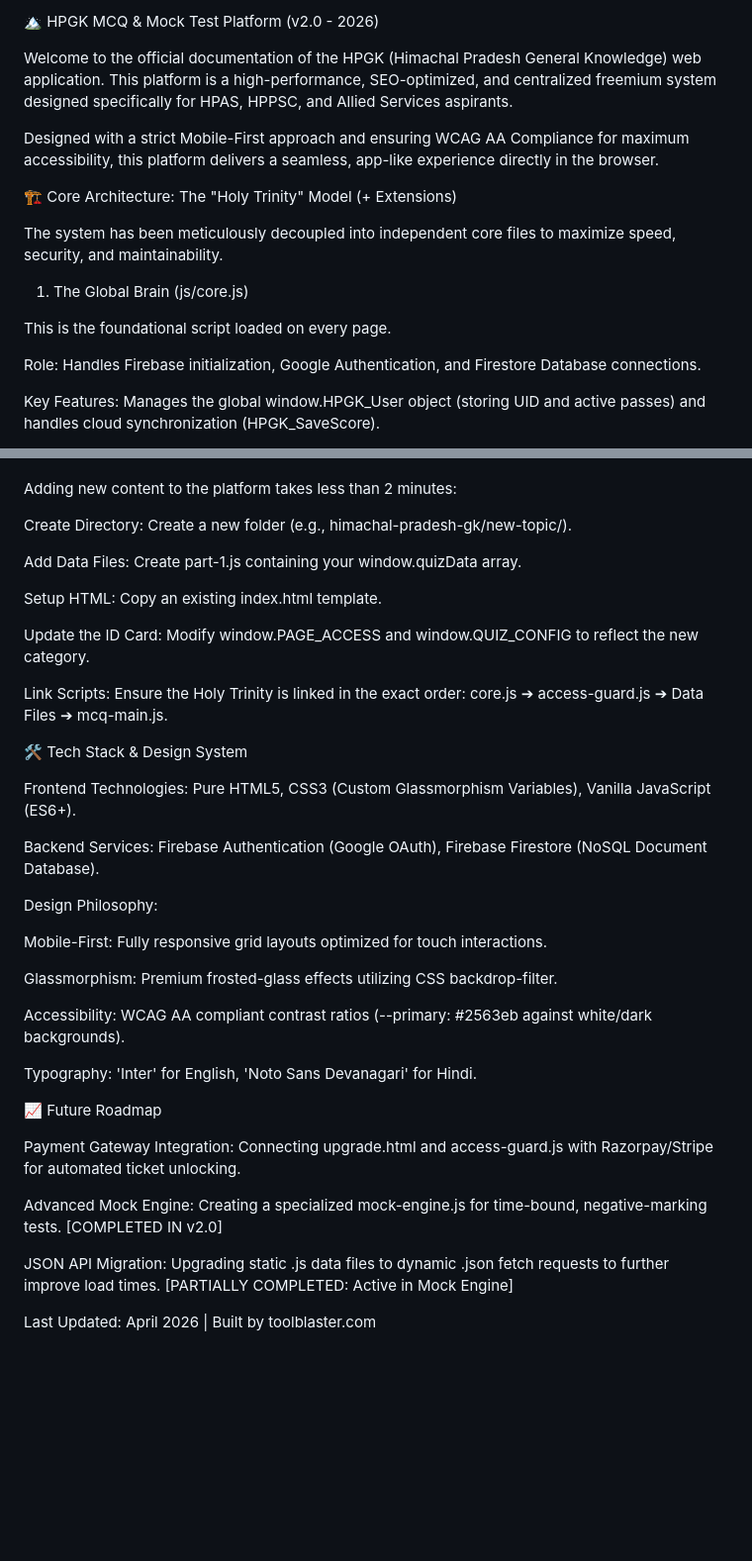
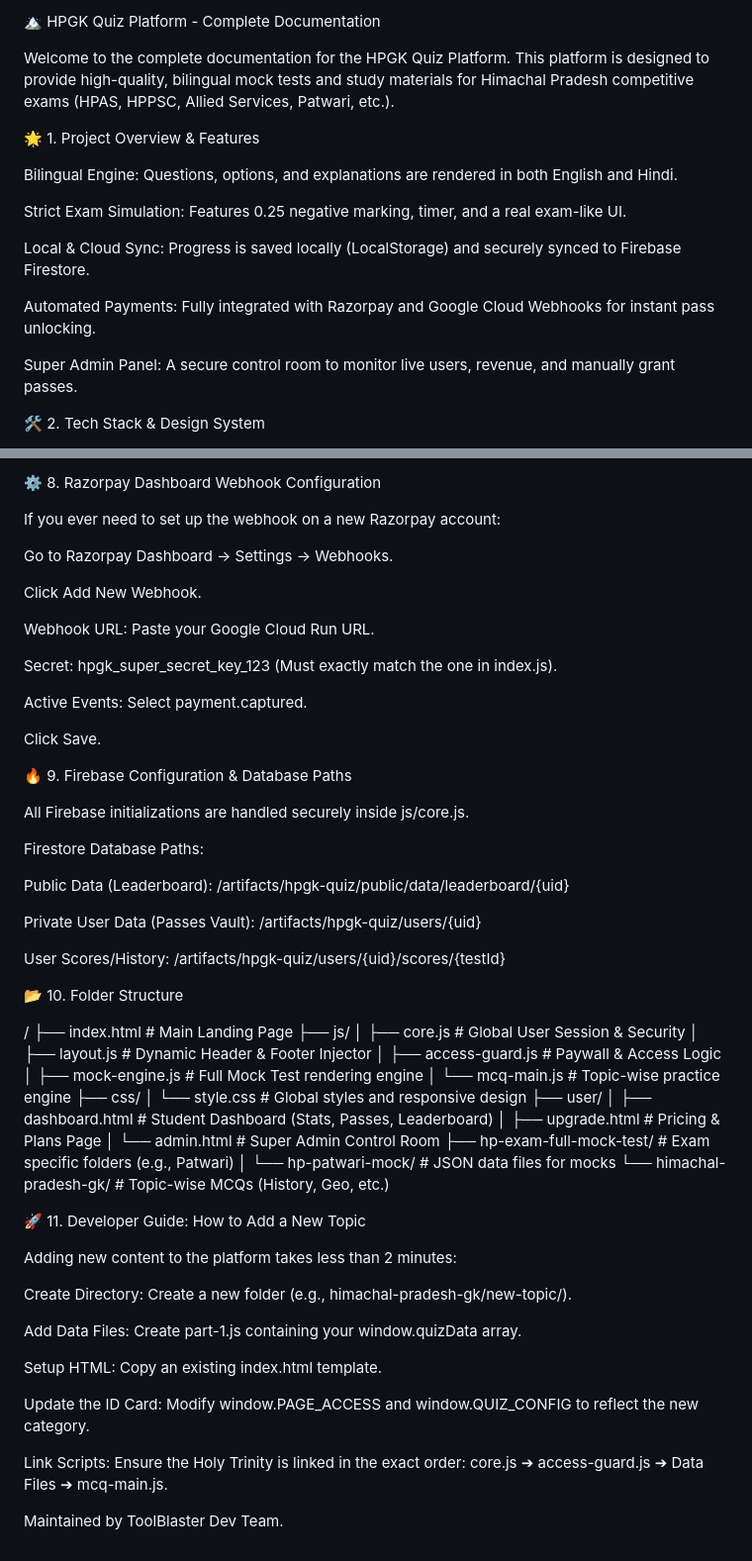
Before and after one commit to toolblaster/hpgk, a Markdown page: README.md, 2 parts joined by grey strips. Shown at 99% size. Drawn GitHub-style; blank space fills up the shorter version.

```diff
--- a/README.md
+++ b/README.md
@@ -1,18 +1,18 @@
-🏔️ HPGK MCQ & Mock Test Platform (v2.0 - 2026)
+🏔️ HPGK Quiz Platform - Complete Documentation
 
-Welcome to the official documentation of the HPGK (Himachal Pradesh General Knowledge) web application. This platform is a high-performance, SEO-optimized, and centralized freemium system designed specifically for HPAS, HPPSC, and Allied Services aspirants.
+Welcome to the complete documentation for the HPGK Quiz Platform. This platform is designed to provide high-quality, bilingual mock tests and study materials for Himachal Pradesh competitive exams (HPAS, HPPSC, Allied Services, Patwari, etc.).
 
-Designed with a strict Mobile-First approach and ensuring WCAG AA Compliance for maximum accessibility, this platform delivers a seamless, app-like experience directly in the browser.
+🌟 1. Project Overview & Features
 
-🏗️ Core Architecture: The "Holy Trinity" Model (+ Extensions)
+Bilingual Engine: Questions, options, and explanations are rendered in both English and Hindi.
 
-The system has been meticulously decoupled into independent core files to maximize speed, security, and maintainability.
+Strict Exam Simulation: Features 0.25 negative marking, timer, and a real exam-like UI.
 
-1. The Global Brain (js/core.js)
+Local & Cloud Sync: Progress is saved locally (LocalStorage) and securely synced to Firebase Firestore.
 
-This is the foundational script loaded on every page.
+Automated Payments: Fully integrated with Razorpay and Google Cloud Webhooks for instant pass unlocking.
 
-Role: Handles Firebase initialization, Google Authentication, and Firestore Database connections.
+Super Admin Panel: A secure control room to monitor live users, revenue, and manually grant passes.
 
-Key Features: Manages the global window.HPGK_User object (storing UID and active passes) and handles cloud synchronization (HPGK_SaveScore).
+🛠️ 2. Tech Stack & Design System
 
@@ -111,3 +190,53 @@ Super Admin Control Room (user/admin.html): A secure, cache-free command center
+⚙️ 8. Razorpay Dashboard Webhook Configuration
+
+If you ever need to set up the webhook on a new Razorpay account:
+
+Go to Razorpay Dashboard -> Settings -> Webhooks.
+
+Click Add New Webhook.
+
+Webhook URL: Paste your Google Cloud Run URL.
+
+Secret: hpgk_super_secret_key_123 (Must exactly match the one in index.js).
+
+Active Events: Select payment.captured.
+
+Click Save.
+
+🔥 9. Firebase Configuration & Database Paths
+
+All Firebase initializations are handled securely inside js/core.js.
+
+Firestore Database Paths:
+
+Public Data (Leaderboard): /artifacts/hpgk-quiz/public/data/leaderboard/{uid}
+
+Private User Data (Passes Vault): /artifacts/hpgk-quiz/users/{uid}
+
+User Scores/History: /artifacts/hpgk-quiz/users/{uid}/scores/{testId}
+
+📂 10. Folder Structure
+
+/
+├── index.html                   # Main Landing Page
+├── js/
+│   ├── core.js                  # Global User Session & Security
+│   ├── layout.js                # Dynamic Header & Footer Injector
+│   ├── access-guard.js          # Paywall & Access Logic
+│   ├── mock-engine.js           # Full Mock Test rendering engine
+│   └── mcq-main.js              # Topic-wise practice engine
+├── css/
+│   └── style.css                # Global styles and responsive design
+├── user/
+│   ├── dashboard.html           # Student Dashboard (Stats, Passes, Leaderboard)
+│   ├── upgrade.html             # Pricing & Plans Page
+│   └── admin.html               # Super Admin Control Room
+├── hp-exam-full-mock-test/      # Exam specific folders (e.g., Patwari)
+│   └── hp-patwari-mock/         # JSON data files for mocks
+└── himachal-pradesh-gk/         # Topic-wise MCQs (History, Geo, etc.)
+
+
+🚀 11. Developer Guide: How to Add a New Topic
 
 Adding new content to the platform takes less than 2 minutes:
 
@@ -121,28 +250,4 @@ Update the ID Card: Modify window.PAGE_ACCESS and window.QUIZ_CONFIG to reflect
 
 Link Scripts: Ensure the Holy Trinity is linked in the exact order: core.js ➔ access-guard.js ➔ Data Files ➔ mcq-main.js.
 
-🛠️ Tech Stack & Design System
-
-Frontend Technologies: Pure HTML5, CSS3 (Custom Glassmorphism Variables), Vanilla JavaScript (ES6+).
-
-Backend Services: Firebase Authentication (Google OAuth), Firebase Firestore (NoSQL Document Database).
-
-Design Philosophy:
-
-Mobile-First: Fully responsive grid layouts optimized for touch interactions.
-
-Glassmorphism: Premium frosted-glass effects utilizing CSS backdrop-filter.
-
-Accessibility: WCAG AA compliant contrast ratios (--primary: #2563eb against white/dark backgrounds).
-
-Typography: 'Inter' for English, 'Noto Sans Devanagari' for Hindi.
-
-📈 Future Roadmap
-
-Payment Gateway Integration: Connecting upgrade.html and access-guard.js with Razorpay/Stripe for automated ticket unlocking.
-
-Advanced Mock Engine: Creating a specialized mock-engine.js for time-bound, negative-marking tests. [COMPLETED IN v2.0]
-
-JSON API Migration: Upgrading static .js data files to dynamic .json fetch requests to further improve load times. [PARTIALLY COMPLETED: Active in Mock Engine]
-
-Last Updated: April 2026 | Built by toolblaster.com
+Maintained by ToolBlaster Dev Team.
```
Also changed, not shown: other parts of README.md (+132 -53 lines).
